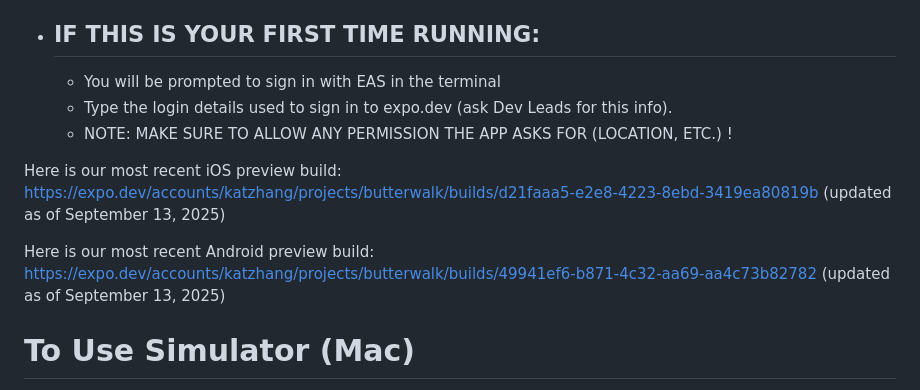
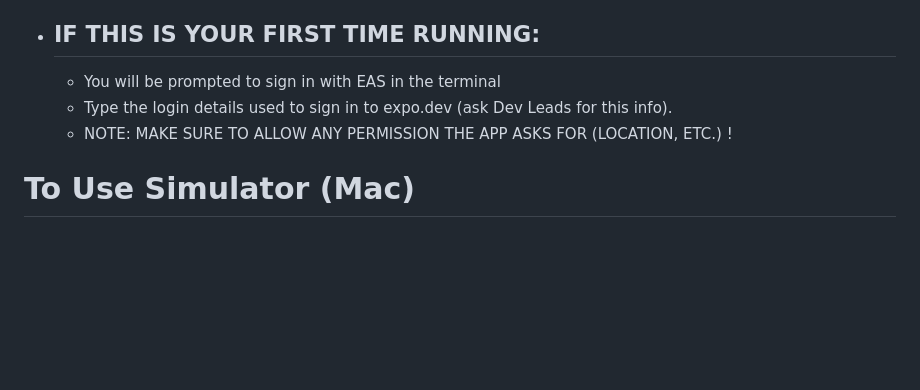
Before and after one commit to KatharineZhang/ButterWalk, a Markdown page: README.md, the part around the change. Rendered like a GitHub page; blank space fills up the shorter version.

Commit message:
Removed Android/iOS build links

```diff
--- a/README.md
+++ b/README.md
@@ -50,12 +50,6 @@ Since Preview builds are like standalone apps, you must be on the deployment bra
   - You will be prompted to sign in with EAS in the terminal
   - Type the login details used to sign in to expo.dev (ask Dev Leads for this info).
   - NOTE: MAKE SURE TO ALLOW ANY PERMISSION THE APP ASKS FOR (LOCATION, ETC.) !
-
-Here is our most recent iOS preview build: https://expo.dev/accounts/katzhang/projects/butterwalk/builds/d21faaa5-e2e8-4223-8ebd-3419ea80819b
-(updated as of September 13, 2025)
-
-Here is our most recent Android preview build: https://expo.dev/accounts/katzhang/projects/butterwalk/builds/49941ef6-b871-4c32-aa69-aa4c73b82782
-(updated as of September 13, 2025)
 
 # To Use Simulator (Mac)
 
```
